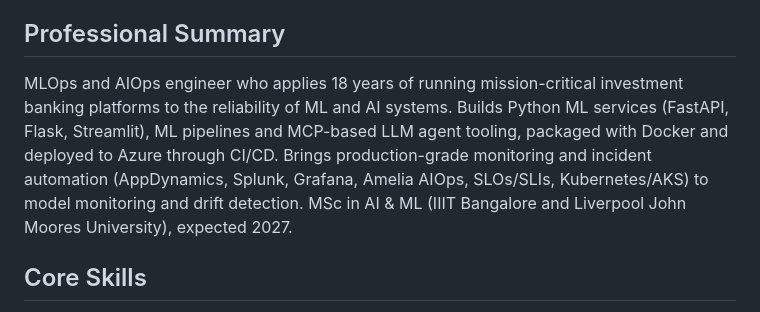
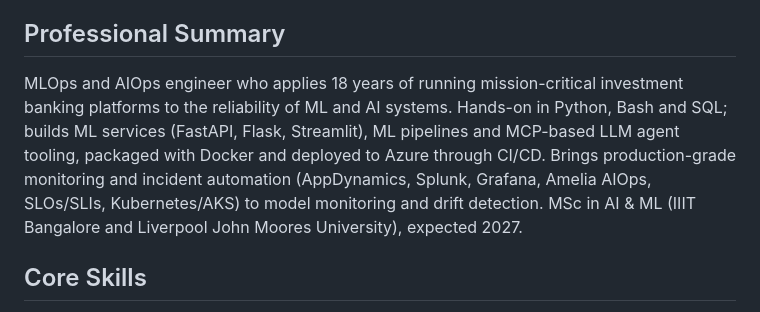
Before and after one commit to vrilinda/vyoris_test, a Markdown page: mlops/resume-mlops-aiops.md, the part around the change. Drawn GitHub-style.

Commit message:
Add core languages to MLOps resume summary
Co-Authored-By: Claude Sonnet 5.5 <noreply@anthropic.com>
Claude-Session: https://claude.ai/code/session_019cnNArTJ5gMhABuxcMPkue

```diff
--- a/mlops/resume-mlops-aiops.md
+++ b/mlops/resume-mlops-aiops.md
@@ -4,7 +4,7 @@ Hyderabad, India | +91 93917 24488 | hi.villinda3@gmail.com | linkedin.com/in/as
 
 ## Professional Summary
 
-MLOps and AIOps engineer who applies 18 years of running mission-critical investment banking platforms to the reliability of ML and AI systems. Builds Python ML services (FastAPI, Flask, Streamlit), ML pipelines and MCP-based LLM agent tooling, packaged with Docker and deployed to Azure through CI/CD. Brings production-grade monitoring and incident automation (AppDynamics, Splunk, Grafana, Amelia AIOps, SLOs/SLIs, Kubernetes/AKS) to model monitoring and drift detection. MSc in AI & ML (IIIT Bangalore and Liverpool John Moores University), expected 2027.
+MLOps and AIOps engineer who applies 18 years of running mission-critical investment banking platforms to the reliability of ML and AI systems. Hands-on in Python, Bash and SQL; builds ML services (FastAPI, Flask, Streamlit), ML pipelines and MCP-based LLM agent tooling, packaged with Docker and deployed to Azure through CI/CD. Brings production-grade monitoring and incident automation (AppDynamics, Splunk, Grafana, Amelia AIOps, SLOs/SLIs, Kubernetes/AKS) to model monitoring and drift detection. MSc in AI & ML (IIIT Bangalore and Liverpool John Moores University), expected 2027.
 
 ## Core Skills
 
```
